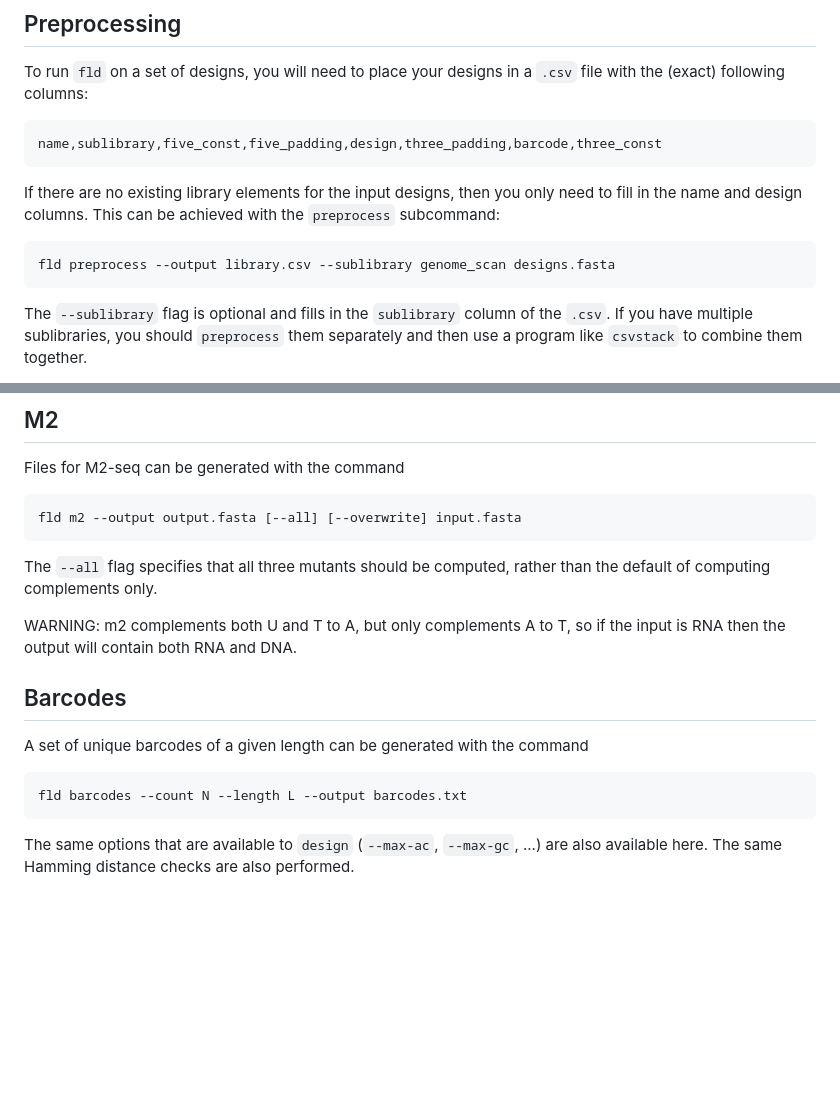
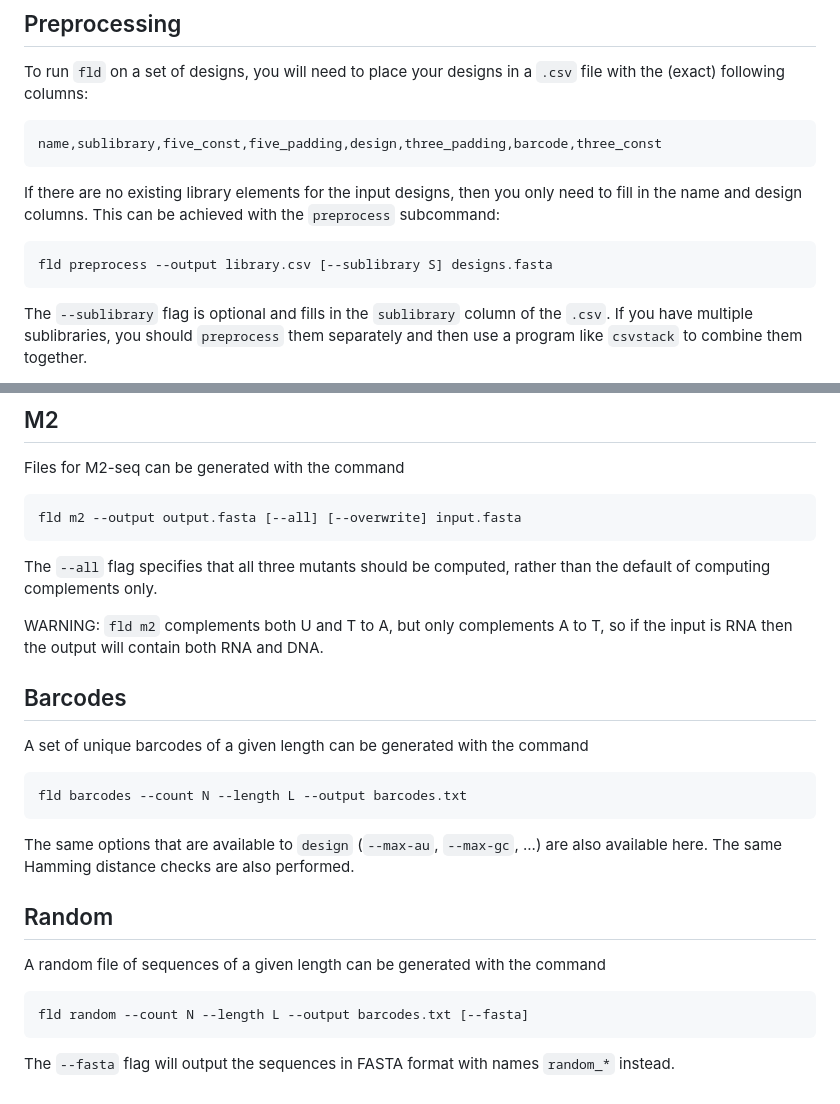
Before and after one commit to hmblair/fld, a Markdown page: README.md, 2 parts joined by grey strips. Drawn GitHub-style; blank space fills up the shorter version.

Commit message:
Added section on random

````diff
--- a/README.md
+++ b/README.md
@@ -25,7 +25,7 @@ name,sublibrary,five_const,five_padding,design,three_padding,barcode,three_const
 ```
 If there are no existing library elements for the input designs, then you only need to fill in the name and design columns. This can be achieved with the `preprocess` subcommand:
 ```
-fld preprocess --output library.csv --sublibrary genome_scan designs.fasta
+fld preprocess --output library.csv [--sublibrary S] designs.fasta
 ```
 The `--sublibrary` flag is optional and fills in the `sublibrary` column of the `.csv`. If you have multiple sublibraries, you should `preprocess` them separately and then use a program like `csvstack` to combine them together.
 
@@ -87,7 +87,7 @@ fld m2 --output output.fasta [--all] [--overwrite] input.fasta
 ```
 The `--all` flag specifies that all three mutants should be computed, rather than the default of computing complements only.
 
-WARNING: m2 complements both U and T to A, but only complements A to T, so if the input is RNA then the output will contain both RNA and DNA.
+WARNING: `fld m2` complements both U and T to A, but only complements A to T, so if the input is RNA then the output will contain both RNA and DNA.
 
 ## Barcodes
 
@@ -95,4 +95,12 @@ A set of unique barcodes of a given length can be generated with the command
 ```
 fld barcodes --count N --length L --output barcodes.txt
 ```
-The same options that are available to `design` (`--max-ac`, `--max-gc`, ...) are also available here. The same Hamming distance checks are also performed.
+The same options that are available to `design` (`--max-au`, `--max-gc`, ...) are also available here. The same Hamming distance checks are also performed.
+
+## Random
+
+A random file of sequences of a given length can be generated with the command
+```
+fld random --count N --length L --output barcodes.txt [--fasta]
+```
+The `--fasta` flag will output the sequences in FASTA format with names `random_*` instead.
````
